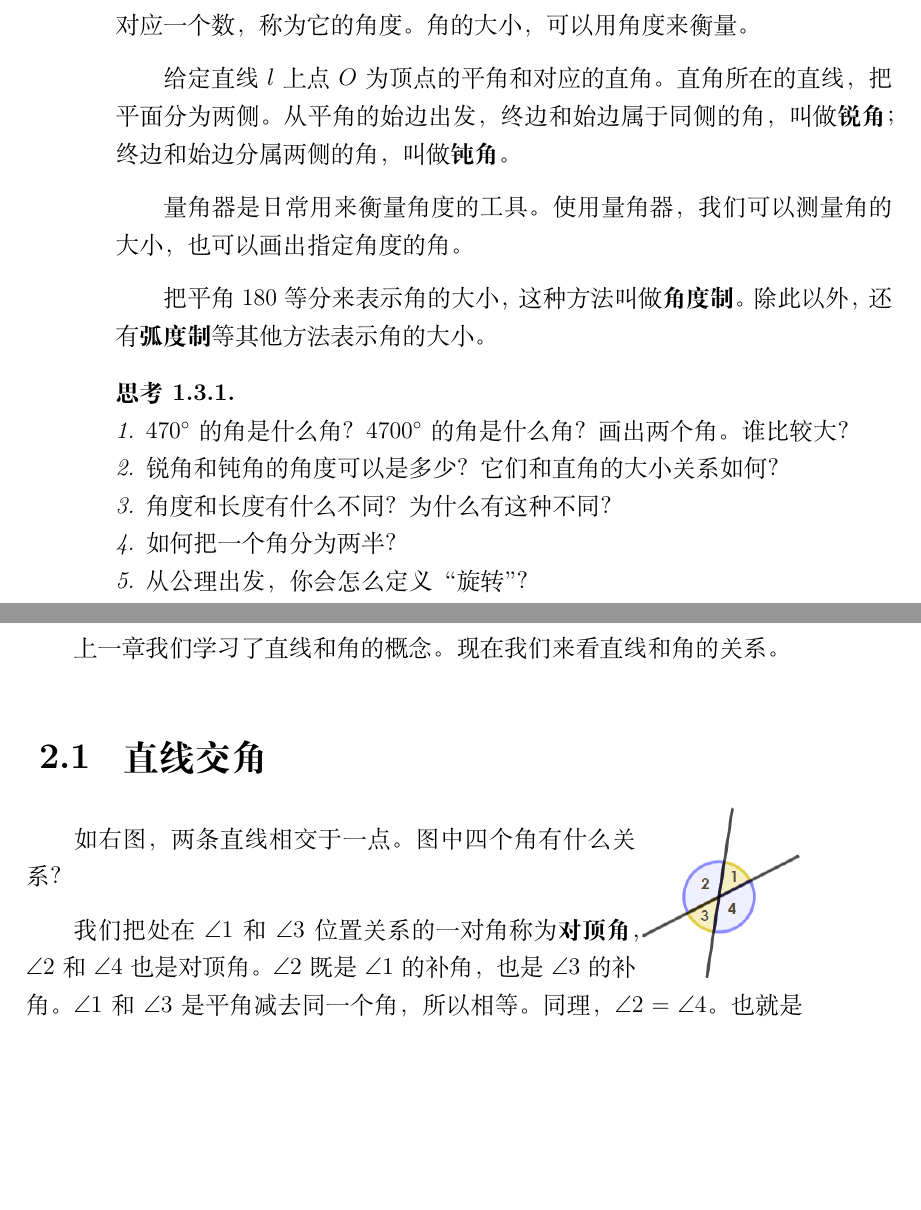
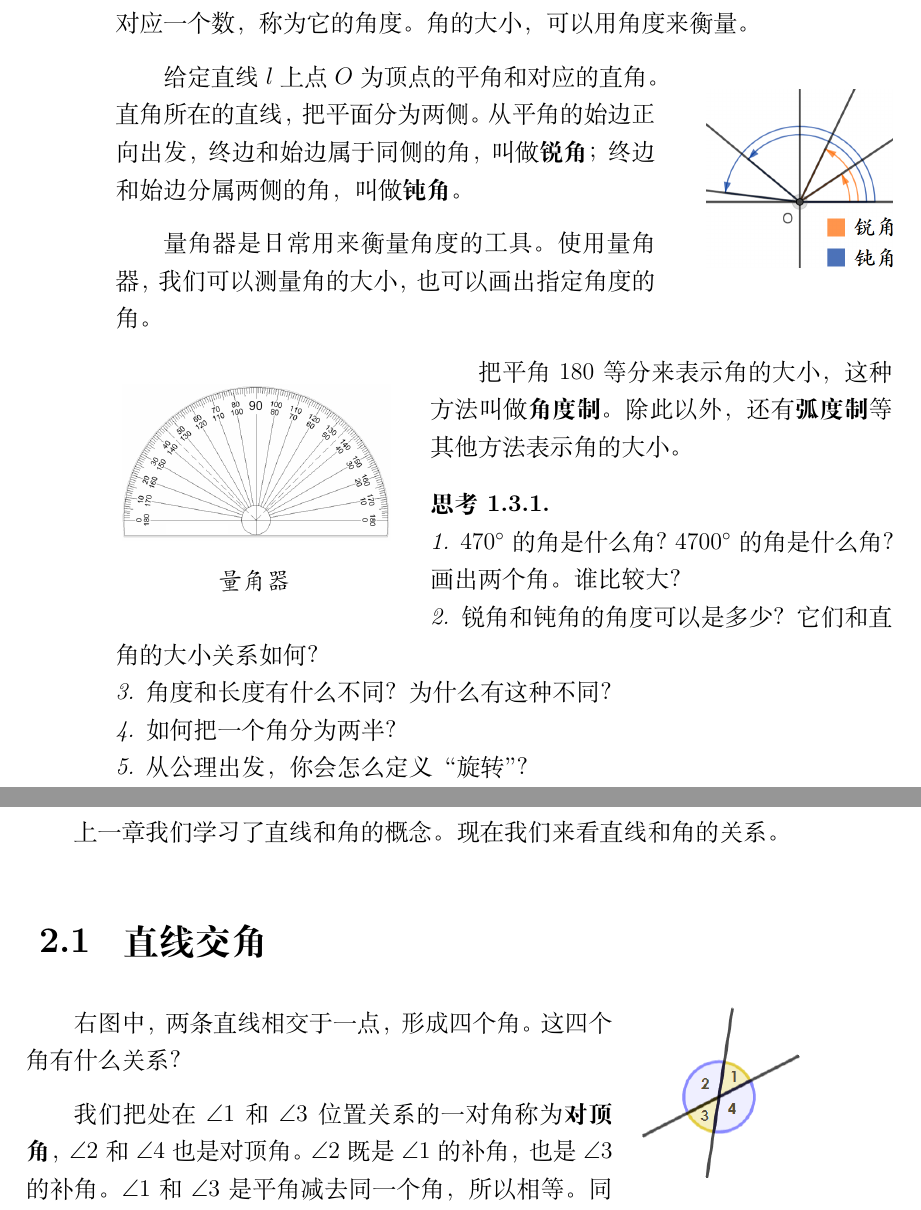
Before and after one commit to abdulle-sabaf/cathunu-bhallifa, a LaTeX book (src/初中数学/第二册.tex): two parts of pages 10 and 11 of 51, joined at a grey line, cut so that both start at the same text, the shorter picture padded with empty space. Compiled offline with XeLaTeX; a missing font is replaced by an installed copy or a similar font.

Commit message:
排版，修正笔误

```diff
--- a/src/初中数学/第二册.tex
+++ b/src/初中数学/第二册.tex
@@ -210,12 +211,26 @@ $A,B$把直线分成三部分。$A,B$与它们之间的部分合起来，叫做\
 周角是$360$度的角，平角是$180$度的角，直角是$90$度的角。
 于是，每个角对应一个数，称为它的角度。角的大小，可以用角度来衡量。
 
+\begin{wrapfigure}{r}{0.3\textwidth} %this figure will be at the right
+    \vspace{-5pt}
+    \flushright
+    \includegraphics[width=0.24\textwidth]{角度2.png}
+\end{wrapfigure}
+
 给定直线$l$上点$O$为顶点的平角和对应的直角。直角所在的直线，把平面分为两侧。
-从平角的始边出发，终边和始边属于同侧的角，叫做\textbf{锐角}；终边和始边分属两侧的角，叫做\textbf{钝角}。
+从平角的始边正向出发，终边和始边属于同侧的角，叫做\textbf{锐角}；终边和始边分属两侧的角，叫做\textbf{钝角}。
 
 量角器是日常用来衡量角度的工具。使用量角器，我们可以测量角的大小，也可以画出指定角度的角。
 
+\begin{wrapfigure}{l}{0.4\textwidth} %this figure will be at the left
+    \vspace{-5pt}
+    \flushleft
+    \includegraphics[width=0.36\textwidth]{角度3.png}
+    \caption*{\texttt{量角器\;\;\;\;\;}}
+\end{wrapfigure}
+
 把平角$180$等分来表示角的大小，这种方法叫做\textbf{角度制}。除此以外，还有\textbf{弧度制}等其他方法表示角的大小。
+
 \begin{sk}\label{sk:0-2-0}
     \mbox{}\\
     1. $470^\circ$的角是什么角？$4700^\circ$的角是什么角？画出两个角。谁比较大？\\
@@ -229,14 +244,15 @@ $A,B$把直线分成三部分。$A,B$与它们之间的部分合起来，叫做\
 上一章我们学习了直线和角的概念。现在我们来看直线和角的关系。
 
 \section{直线交角}
-\begin{wrapfigure}[4]{r}{0.21\textwidth} %this figure will be at the right
-    \vspace{-15pt}
+\begin{wrapfigure}[5]{r}{0.24\textwidth} %this figure will be at the right
+    \vspace{-20pt}
+    \flushright
     \includegraphics[width=0.21\textwidth]{角度0.png}
     % \captionsetup{labelformat=empty}
     % \caption{对顶角}
 \end{wrapfigure}
 
-如右图，两条直线相交于一点。图中四个角有什么关系？
+右图中，两条直线相交于一点，形成四个角。这四个角有什么关系？
 
 我们把处在$\angle 1$和$\angle 3$位置关系的一对角称为\textbf{对顶角}，$\angle 2$和$\angle 4$也是对顶角。
 $\angle 2$既是$\angle 1$的补角，也是$\angle 3$的补角。$\angle 1$和$\angle 3$是平角减去同一个角，所以相等。
```
Also changed, not shown: src/初中数学/角度1.png, src/初中数学/角度2.png (added), src/初中数学/角度3.png (added), src/初中数学/第二册.tex (29 more changed lines).
